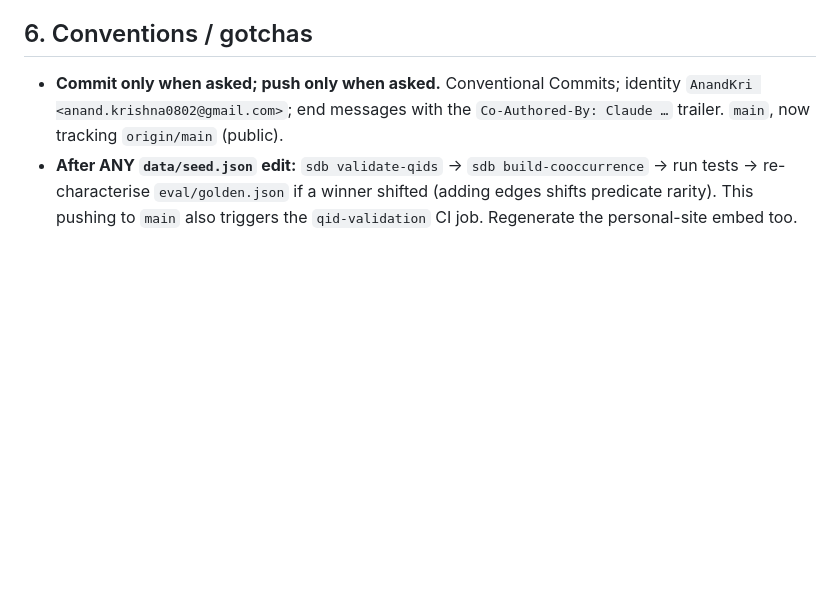
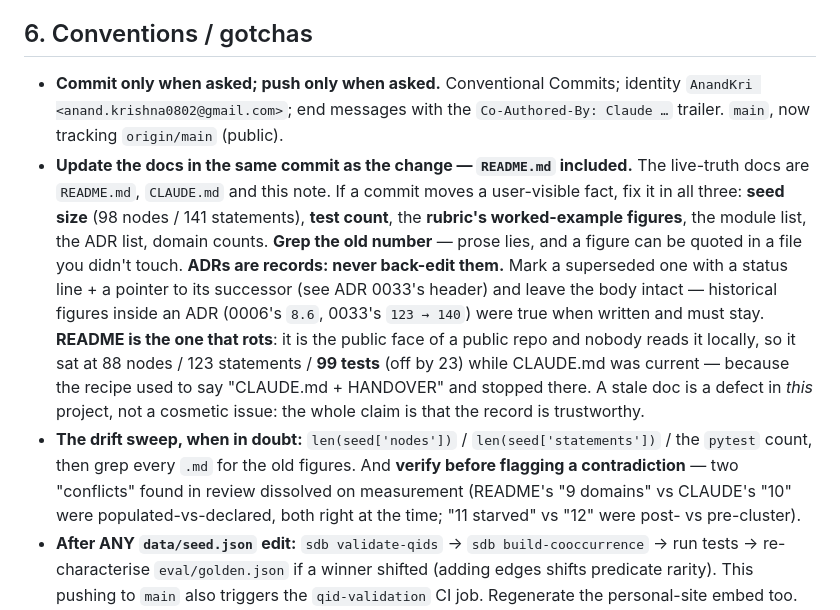
Before and after one commit to AnandKri/six-degree-bacon, a Markdown page: docs/HANDOVER.md, the part around the change. GitHub-like rendering; blank space fills up the shorter version.

Commit message:
docs: make "docs move with the code, README included" a written convention
The process had a hole, and it is why README rotted. The only place the
doc-update step was written down said "bump seed size / test count / ADR
list in CLAUDE.md + HANDOVER" and stopped there — so README, the public
face of a public repo and the one nobody reads locally, silently sat at
88 nodes / 123 statements / 99 tests (off by 23) while CLAUDE.md was
current. Neither CLAUDE.md's Conventions nor HANDOVER §6 mentioned docs
at all.

Now written into both:

- Docs move with the code, in the *same* commit. Live-truth docs are
  README.md, CLAUDE.md, HANDOVER.md — all three, together.
- What to check when a user-visible fact moves: seed size, test count,
  the rubric's worked-example figures, module list, ADR list, domain
  counts. Grep the old number; prose lies, and a figure can be quoted in
  a file you didn't touch.
- ADRs are records: never back-edit. Mark a superseded one with a status
  line + pointer (ADR 0033's header) and leave the body — figures inside
  an ADR were true when written.
- The drift sweep, plus: verify before flagging a contradiction. Two
  "conflicts" found in review dissolved on measurement (README's "9
  domains" vs CLAUDE's "10" were populated-vs-declared; "11 starved" vs
  "12" were post- vs pre-cluster — both right at the time).

Framing is deliberate: a stale doc is a *defect* in this project, not a
cosmetic issue. The claim is that the record is trustworthy.

Co-Authored-By: Claude Opus 4.8 <noreply@anthropic.com>

```diff
--- a/docs/HANDOVER.md
+++ b/docs/HANDOVER.md
@@ -219,6 +219,22 @@ genealogy/derivation chains (royal descent, `claimed_descent_from` / `derived_fr
 - **Commit only when asked; push only when asked.** Conventional Commits; identity `AnandKri
   <anand.krishna0802@gmail.com>`; end messages with the `Co-Authored-By: Claude …` trailer. `main`,
   now tracking `origin/main` (public).
+- **Update the docs in the same commit as the change — `README.md` included.** The live-truth docs
+  are `README.md`, `CLAUDE.md` and this note. If a commit moves a user-visible fact, fix it in all
+  three: **seed size** (98 nodes / 141 statements), **test count**, the **rubric's worked-example
+  figures**, the module list, the ADR list, domain counts. **Grep the old number** — prose lies, and
+  a figure can be quoted in a file you didn't touch. **ADRs are records: never back-edit them.** Mark
+  a superseded one with a status line + a pointer to its successor (see ADR 0033's header) and leave
+  the body intact — historical figures inside an ADR (0006's `8.6`, 0033's `123 → 140`) were true
+  when written and must stay. **README is the one that rots**: it is the public face of a public repo
+  and nobody reads it locally, so it sat at 88 nodes / 123 statements / **99 tests** (off by 23)
+  while CLAUDE.md was current — because the recipe used to say "CLAUDE.md + HANDOVER" and stopped
+  there. A stale doc is a defect in *this* project, not a cosmetic issue: the whole claim is that the
+  record is trustworthy.
+- **The drift sweep, when in doubt:** `len(seed['nodes'])` / `len(seed['statements'])` / the `pytest`
+  count, then grep every `.md` for the old figures. And **verify before flagging a contradiction** —
+  two "conflicts" found in review dissolved on measurement (README's "9 domains" vs CLAUDE's "10"
+  were populated-vs-declared, both right at the time; "11 starved" vs "12" were post- vs pre-cluster).
 - **After ANY `data/seed.json` edit:** `sdb validate-qids` → `sdb build-cooccurrence` → run tests →
   re-characterise `eval/golden.json` if a winner shifted (adding edges shifts predicate rarity). This
   pushing to `main` also triggers the `qid-validation` CI job. Regenerate the personal-site embed too.
```
Also changed, not shown: CLAUDE.md (+10 -0 lines).
